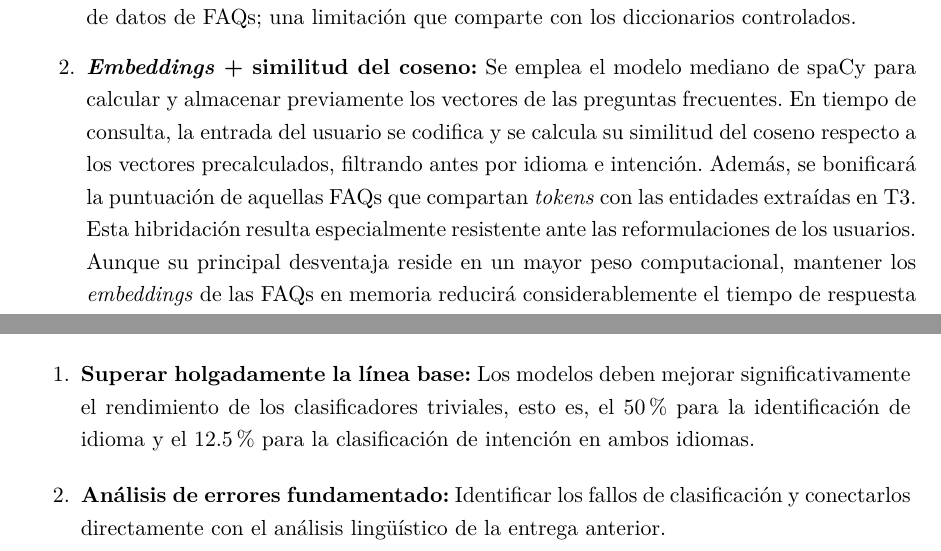
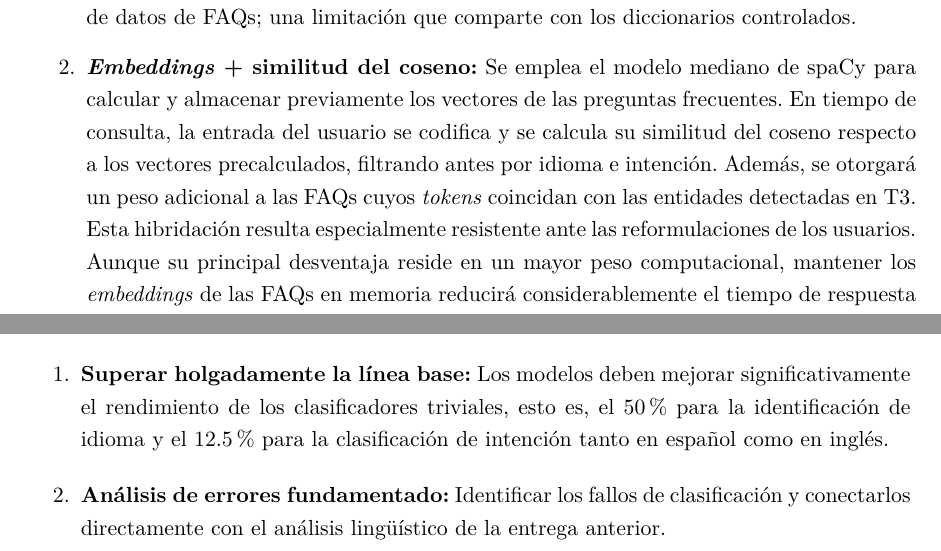
Before and after one commit to antoniommff/pln-faq-assistant, a LaTeX problem sheet (memoria/Tarea2_PLN.tex): two parts of pages 11 and 12 of 15, joined at a grey line, cut so that both start at the same text. Compiled offline with pdfLaTeX.

Commit message:
revision final latex entrega 2

```diff
--- a/memoria/Tarea2_PLN.tex
+++ b/memoria/Tarea2_PLN.tex
@@ -413,7 +413,7 @@ Como carecemos de una base de datos real de FAQs, la recuperación no puede eval
 \begin{enumerate}
 	\item \textbf{Whoosh + BM25:} Whoosh es un motor de búsqueda indexada para Python que registra el texto en un índice invertido y recupera los documentos más relevantes usando BM25, una variante de TF-IDF optimizada para la recuperación de información. Sin embargo, esta técnica falla si el vocabulario de la consulta no coincide con el de la base de datos de FAQs; una limitación que comparte con los diccionarios controlados.
 
-	\item \textbf{\textit{Embeddings} + similitud del coseno:} Se emplea el modelo mediano de spaCy para calcular y almacenar previamente los vectores de las preguntas frecuentes. En tiempo de consulta, la entrada del usuario se codifica y se calcula su similitud del coseno respecto a los vectores precalculados, filtrando antes por idioma e intención. Además, se bonificará la puntuación de aquellas FAQs que compartan \textit{tokens} con las entidades extraídas en T3. Esta hibridación resulta especialmente resistente ante las reformulaciones de los usuarios. Aunque su principal desventaja reside en un mayor peso computacional, mantener los \textit{embeddings} de las FAQs en memoria reducirá considerablemente el tiempo de respuesta en producción.
+	\item \textbf{\textit{Embeddings} + similitud del coseno:} Se emplea el modelo mediano de spaCy para calcular y almacenar previamente los vectores de las preguntas frecuentes. En tiempo de consulta, la entrada del usuario se codifica y se calcula su similitud del coseno respecto a los vectores precalculados, filtrando antes por idioma e intención. Además, se otorgará un peso adicional a las FAQs cuyos \textit{tokens} coincidan con las entidades detectadas en T3. Esta hibridación resulta especialmente resistente ante las reformulaciones de los usuarios. Aunque su principal desventaja reside en un mayor peso computacional, mantener los \textit{embeddings} de las FAQs en memoria reducirá considerablemente el tiempo de respuesta en producción.
 \end{enumerate}
 
 
@@ -441,7 +441,7 @@ Como \textbf{referencia mínima}, se emplearán clasificadores uniformes (\texti
 \subsubsection*{Criterios de éxito de la PoC}
 Para considerar que la prueba de concepto es exitosa, se deben cumplir los siguientes hitos.
 \begin{enumerate}
-	\item \textbf{Superar holgadamente la línea base:} Los modelos deben mejorar significativamente el rendimiento de los clasificadores triviales, esto es, el 50 \% para la identificación de idioma y el 12.5 \% para la clasificación de intención en ambos idiomas.
+	\item \textbf{Superar holgadamente la línea base:} Los modelos deben mejorar significativamente el rendimiento de los clasificadores triviales, esto es, el 50 \% para la identificación de idioma y el 12.5 \% para la clasificación de intención tanto en español como en inglés.
 	\item \textbf{Análisis de errores fundamentado:} Identificar los fallos de clasificación y conectarlos directamente con el análisis lingüístico de la entrega anterior.
 	\item\textbf{Exploración empírica para extracción (T3) y enrutamiento (T4):} Como se expuso en la charla de PLN del 14 de abril, ``la intención es necesaria pero no suficiente''. Saber que el usuario busca una receta es inútil si no se extraen los alimentos o términos clave de su consulta. Por ello, el éxito práctico de la PoC consistirá en conformar adecuadamente la tupla \texttt{[Idioma, Intención, Entidades]} a partir de consultas de prueba representativas. Ante la falta de una base de datos de FAQs para evaluar T3 y T4 de forma integral, se explorarán empíricamente dos enfoques: una vía léxica (empleando diccionarios culinarios controlados para la extracción y motores de indexación como Whoosh para el enrutamiento) y una vía semántica (mediante la generación de \textit{embeddings} y el cálculo de la similitud del coseno para ambos procesos).
 \end{enumerate}
```
Also changed, not shown: memoria/Tarea2_PLN.pdf.
